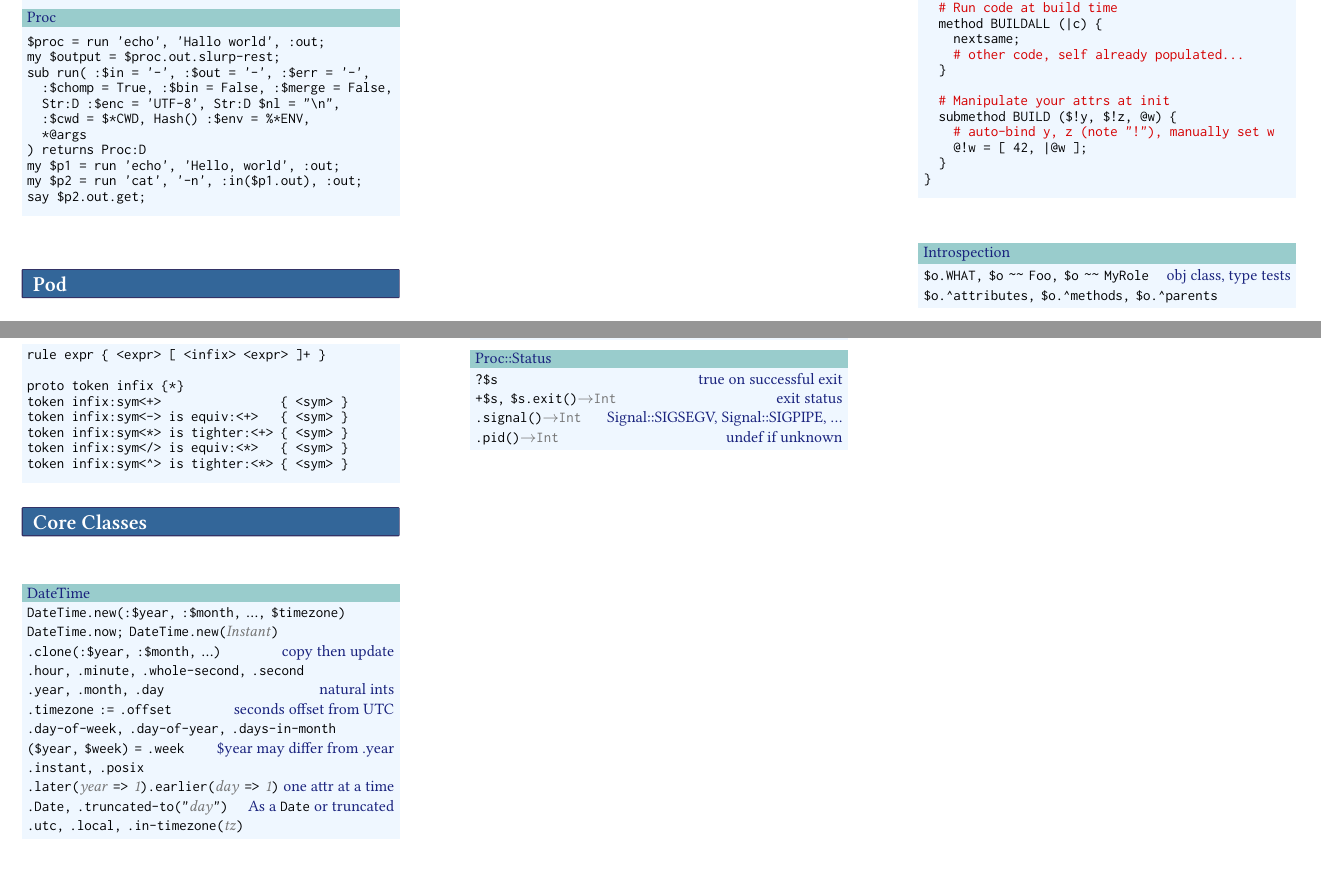
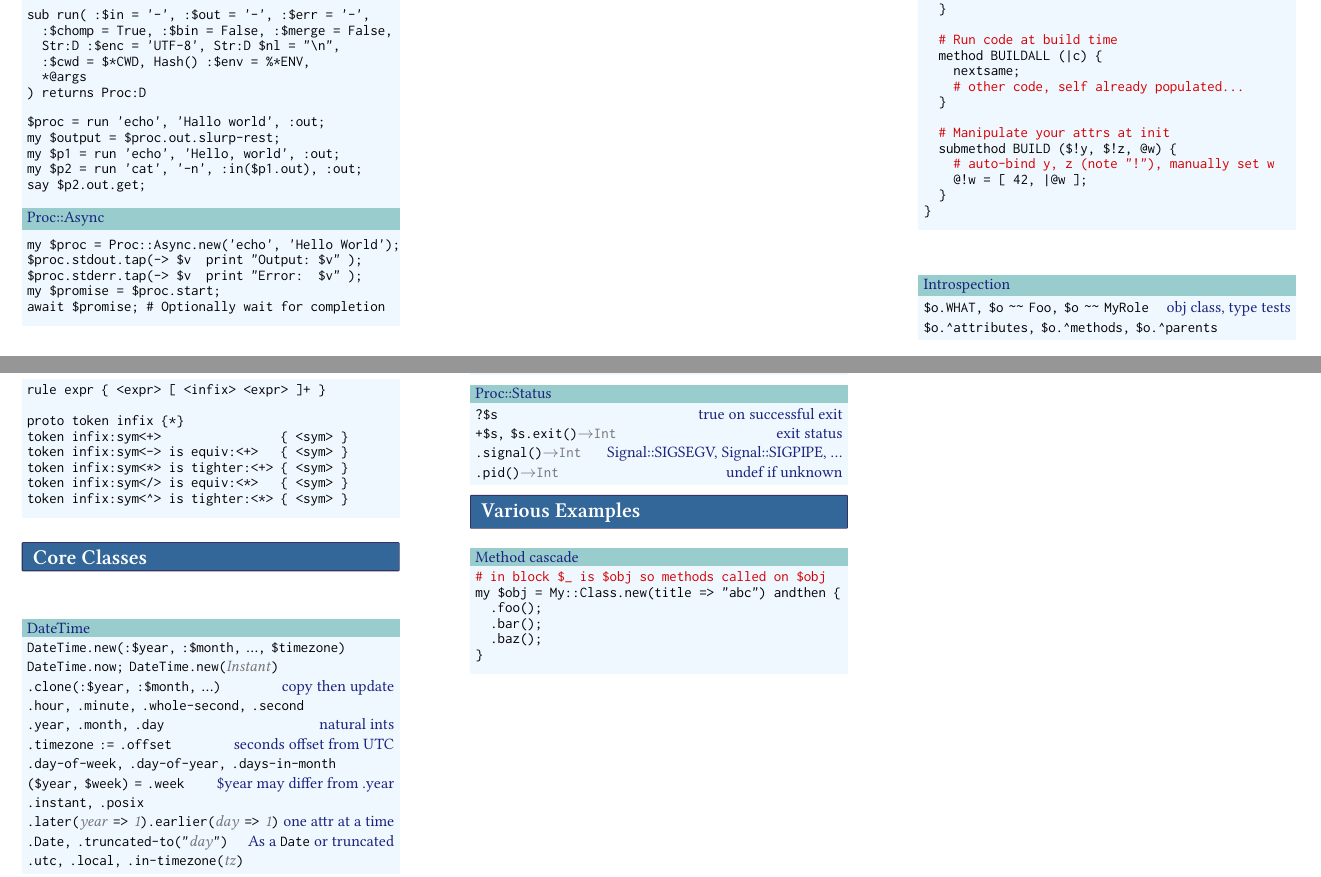
Before and after one commit to duelafn/refcards, a LaTeX document (Perl6/Perl6.tex): two parts of pages 3 and 4 of 4, joined at a grey line, cut at the place of the change. Compiled offline with XeLaTeX.

Commit message:
Proc::Async and method cascading on object creation

```diff
--- a/Perl6/Perl6.tex
+++ b/Perl6/Perl6.tex
@@ -93,6 +93,7 @@
 \def\subsection#1{\par\vspace{2ex}\textbf{» #1}\par}
 \def\br{\vspace{1.75ex}}
 
+\newfontfamily\unicode{DejaVu Sans}% Font with enough unicode symbols
 \setmainfont[Mapping=tex-text]{Linux Libertine O}
 \setmonofont[Scale=MatchLowercase]{Inconsolata}% fonts-inconsolata. Note: "Mapping=tex-text" makes -- become endash (bad for code)
 % \setmonofont[Scale=MatchLowercase]{DejaVu Sans Mono}% Note: "Mapping=tex-text" makes -- become endash (bad for code)
@@ -472,17 +474,27 @@ Associativity: (L)eft, (R)ight, (N)on, (C)hained, (X) list
 \lr{qx[ <cmd> ], qqx[ <cmd> ]}{execute and canpture STDOUT}
 \subtitle{Proc}
 \begin{code}
-  \$proc = run 'echo', 'Hallo world', :out;
-  my \$output = \$proc.out.slurp-rest;
   sub run( :\$in = '-', :\$out = '-', :\$err = '-',
     :\$chomp = True, :\$bin = False, :\$merge = False,
     Str:D :\$enc = 'UTF-8', Str:D \$nl = "{\bs}n",
     :\$cwd = \$*CWD, Hash() :\$env = \%*ENV,
     *@args
   ) returns Proc:D
+\end{code}
+\begin{code}
+  \$proc = run 'echo', 'Hallo world', :out;
+  my \$output = \$proc.out.slurp-rest;
   my \$p1 = run 'echo', 'Hello, world', :out;
   my \$p2 = run 'cat', '-n', :in(\$p1.out), :out;
   say \$p2.out.get;
+\end{code}
+\subtitle{Proc::Async}
+\begin{code}
+  my \$proc = Proc::Async.new('echo', 'Hello World');
+  \$proc.stdout.tap(-> \$v { print "Output: \$v" });
+  \$proc.stderr.tap(-> \$v { print "Error:  \$v" });
+  my \$promise = \$proc.start;
+  await \$promise; # Optionally wait for completion
 \end{code}
 \end{block}
 
@@ -676,6 +688,19 @@ For precedence / calculator:
 % \section{Rakudo Star Classes}
 % \section{Non-Core Classes}
 
+\section{Various Examples}
+
+\begin{block}[Method cascade]
+\begin{code}
+  \comment{\# in block \$\_ is \$obj so methods called on \$obj}
+  my \$obj = My::Class.new(title {=\>} "abc") andthen \{
+    .foo();
+    .bar();
+    .baz();
+  \}
+\end{code}
+\end{block}
+
 
 \end{multicols*}
 \end{document}
```
Also changed, not shown: Perl6/Perl6.tex (1 more changed lines).
